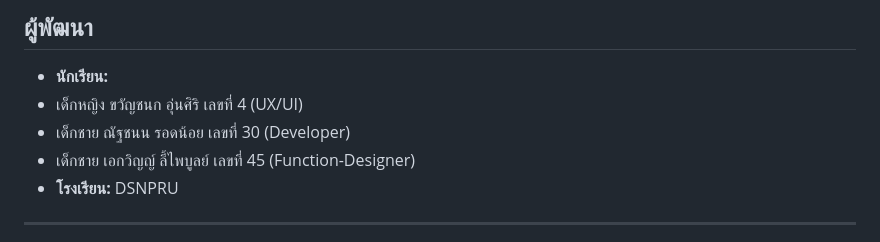
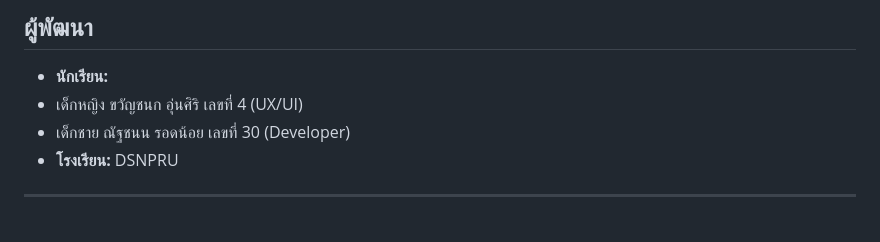
Before and after one commit to Nonx2360/The-PY-LIB-Project, a Markdown page: README.md, the part around the change. Drawn GitHub-style.

```diff
--- a/README.md
+++ b/README.md
@@ -97,7 +97,6 @@ python main.py
 - **นักเรียน:**
 - เด็กหญิง ขวัญชนก อุ่นศิริ เลขที่ 4 (UX/UI)
 - เด็กชาย ณัฐชนน รอดน้อย เลขที่ 30 (Developer)
-- เด็กชาย เอกวิญญ์ ลี้ไพบูลย์ เลขที่ 45 (Function-Designer)
 - **โรงเรียน:** DSNPRU
 
 ---
```
